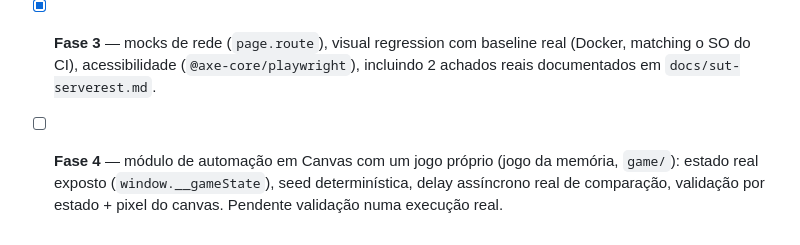
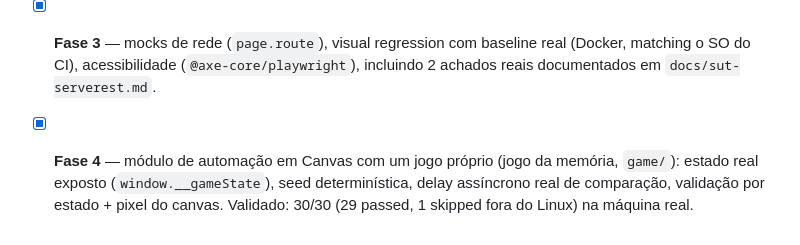
Before and after one commit to LipeMor/qa-automation-portfolio, a Markdown page: README.md, the part around the change. Drawn GitHub-style.

Commit message:
docs: fecha Fase 4 no roadmap (validada 29 passed + 1 skipped na maquina real)

```diff
--- a/README.md
+++ b/README.md
@@ -97,6 +97,7 @@ etc.) e a UI não precisa ser tocada.
 - [x] **Fase 3** — mocks de rede (`page.route`), visual regression com baseline real (Docker,
       matching o SO do CI), acessibilidade (`@axe-core/playwright`), incluindo 2 achados reais
       documentados em `docs/sut-serverest.md`.
-- [ ] **Fase 4** — módulo de automação em Canvas com um jogo próprio (jogo da memória, `game/`):
+- [x] **Fase 4** — módulo de automação em Canvas com um jogo próprio (jogo da memória, `game/`):
       estado real exposto (`window.__gameState`), seed determinística, delay assíncrono real de
-      comparação, validação por estado + pixel do canvas. Pendente validação numa execução real.
+      comparação, validação por estado + pixel do canvas. Validado: 30/30 (29 passed, 1 skipped
+      fora do Linux) na máquina real.
```
